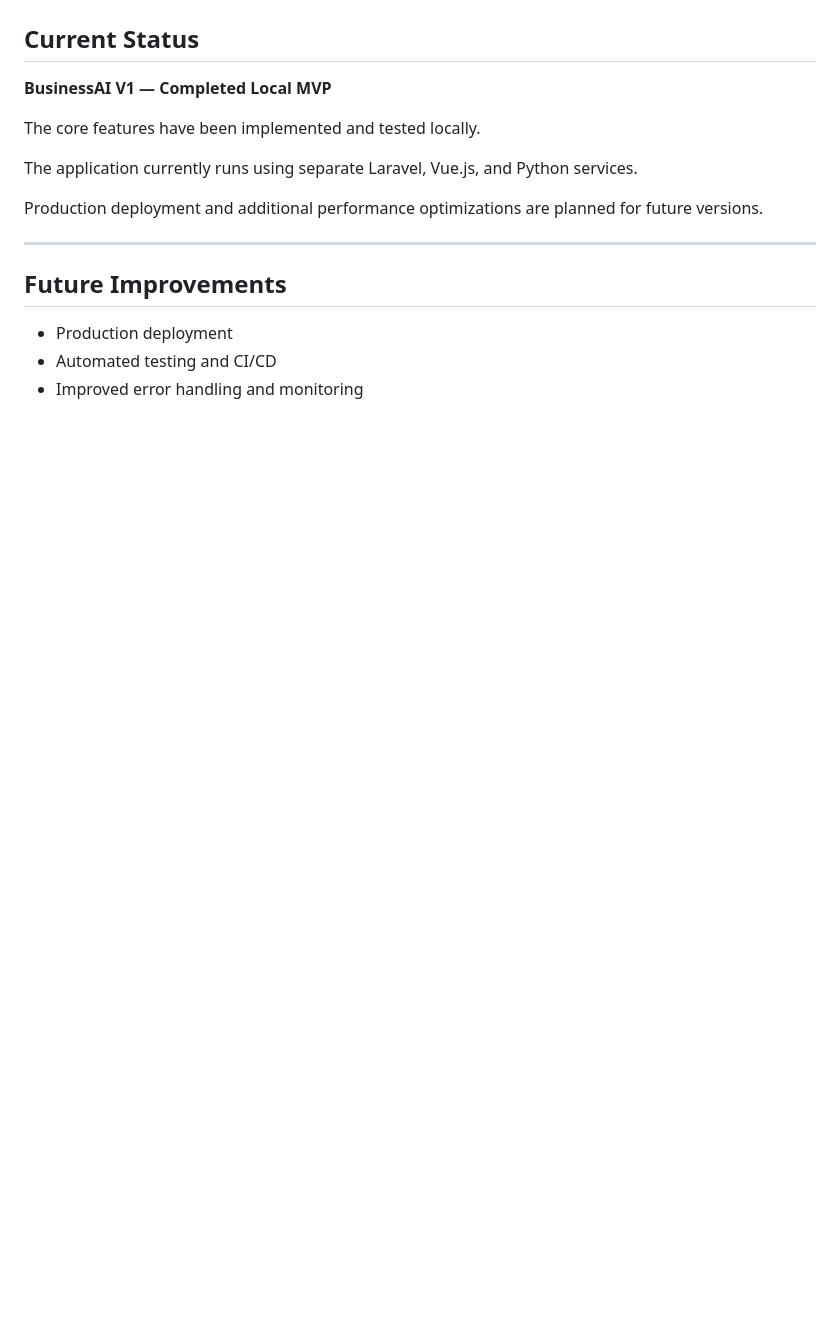
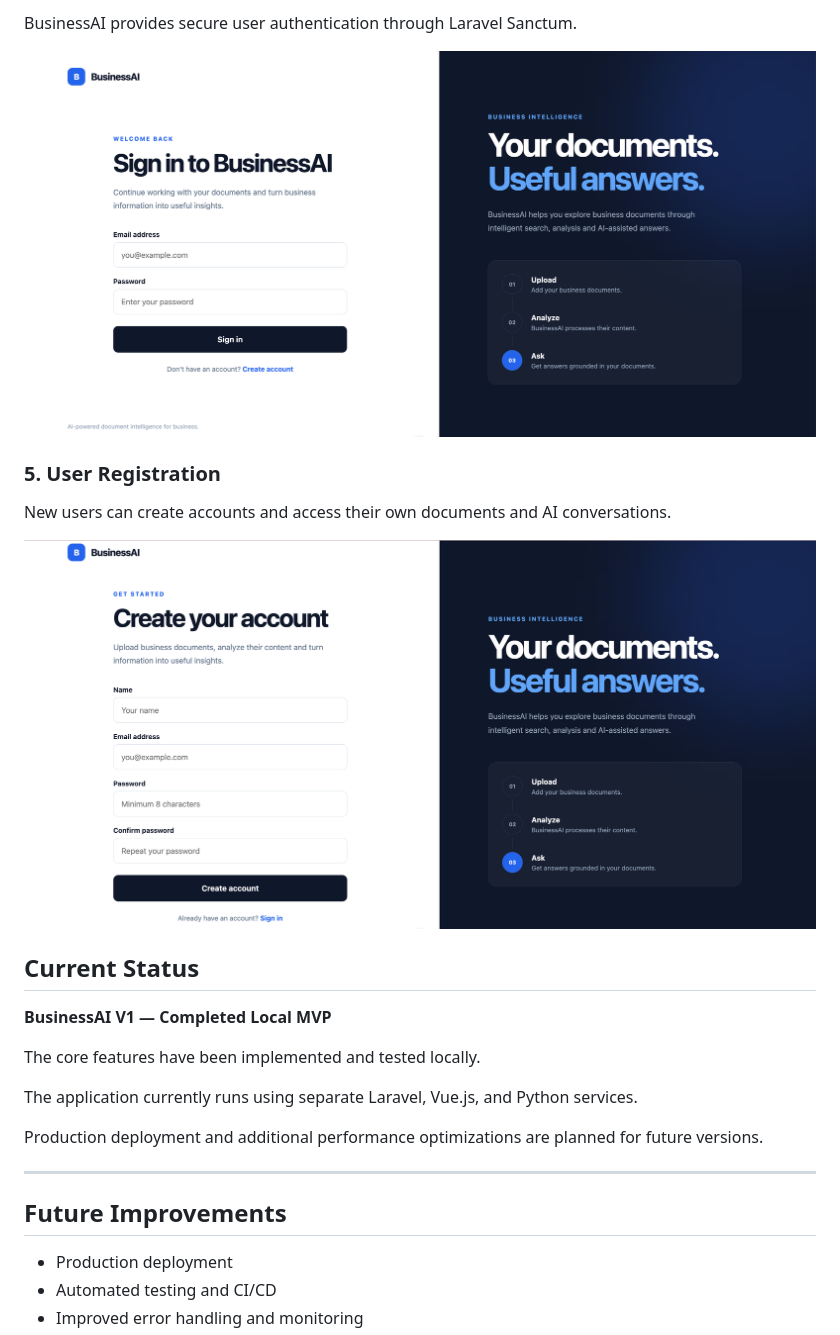
Before and after one commit to angemarie0112/BusinessAI, a Markdown page: README.md, the part around the change printed below. Drawn GitHub-style; pictures changed too: docs/screenshots/login.png (added), docs/screenshots/register.png (added); blank space fills up the shorter version.

```diff
--- a/README.md
+++ b/README.md
@@ -286,3 +297,12 @@ Planned screenshots:
+BusinessAI provides secure user authentication through Laravel Sanctum.
+
+![BusinessAI Login](docs/screenshots/login.png)
+
+### 5. User Registration
+
+New users can create accounts and access their own documents and AI conversations.
+
+![BusinessAI Registration](docs/screenshots/register.png)
 
 ## Current Status
 
```
Also changed, not shown: other parts of README.md (+18 -7 lines), docs/screenshots/askAI.png (added), docs/screenshots/dashbord.png (added), docs/screenshots/documents.png (added).
